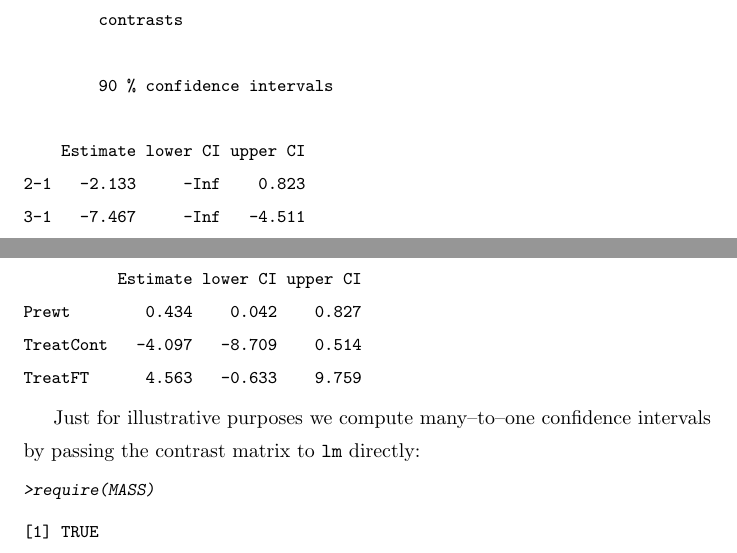
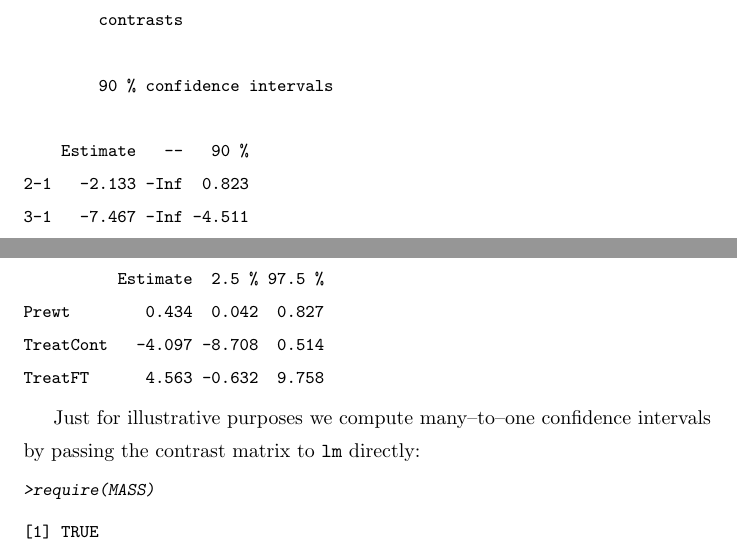
Before and after one commit to cran/multcomp, a LaTeX document (inst/doc/Rmc.tex): two parts of pages 9 and 11 of 13, joined at a grey line, cut so that both start at the same text. The pictures show the PDF file inst/doc/Rmc.pdf that the author committed with the source.

Commit message:
version 0.4-4

```diff
--- a/inst/doc/Rmc.tex
+++ b/inst/doc/Rmc.tex
@@ -196,10 +196,10 @@ Loading required package: mvtnorm
 
 	90 % confidence intervals
 
-                    Estimate lower CI upper CI
-blanketb1-blanketb0   -2.133     -Inf    0.823
-blanketb2-blanketb0   -7.467     -Inf   -4.511
-blanketb3-blanketb0   -1.667     -Inf   -0.036
+                    Estimate   --   90 %
+blanketb1-blanketb0   -2.133 -Inf  0.822
+blanketb2-blanketb0   -7.467 -Inf -4.511
+blanketb3-blanketb0   -1.667 -Inf -0.036
 \end{Soutput}
 \end{Schunk}
 \normalsize
@@ -233,7 +233,3 @@ matrix $\bC$ explicitly:
 
 	90 % confidence intervals
 
-   Estimate lower CI upper CI
-C1  -2.1333     -Inf   0.8225
-C2  -7.4667     -Inf  -4.5108
-C3  -1.6667     -Inf  -0.0360
@@ -317,10 +317,10 @@ simint.formula(formula = minutes ~ blanket, data = recovery,
 
 	90 % confidence intervals
 
-                    Estimate lower CI upper CI
-blanketb0-blanketb1    2.133     -Inf    4.824
-blanketb2-blanketb1   -5.333     -Inf   -1.785
-blanketb3-blanketb1    0.467     -Inf    3.215
+                    Estimate   --   90 %
+blanketb0-blanketb1    2.133 -Inf  4.824
+blanketb2-blanketb1   -5.333 -Inf -1.785
+blanketb3-blanketb1    0.467 -Inf  3.215
 \end{Soutput}
 \end{Schunk}
 \normalsize
@@ -387,10 +387,10 @@ hand. In such cases, the core functions \texttt{csimint} and
 
 	90 % confidence intervals
 
-    Estimate lower CI upper CI
-2-1   -2.133     -Inf    0.823
-3-1   -7.467     -Inf   -4.511
-4-1   -1.667     -Inf   -0.036
+    Estimate   --   90 %
+2-1   -2.133 -Inf  0.823
+3-1   -7.467 -Inf -4.511
+4-1   -1.667 -Inf -0.036
 \end{Soutput}
 \end{Schunk}
 \normalsize
@@ -435,4 +435,4 @@ TreatFT      0.3060571  8.8200682
 
 	95 % confidence intervals
 
-          Estimate lower CI upper CI
+          Estimate  2.5 % 97.5 %
@@ -448,10 +448,10 @@ TreatFT      4.563   -0.633    9.759
 
 	95 % confidence intervals
 
-   Estimate lower CI upper CI
-C1    0.434    0.042    0.827
-C2   -4.097   -8.708    0.514
-C3    4.563   -0.632    9.758
+   Estimate  2.5 % 97.5 %
+C1    0.434  0.042  0.827
+C2   -4.097 -8.708  0.514
+C3    4.563 -0.632  9.758
 \end{Soutput}
 \end{Schunk}
 \normalsize
@@ -479,4 +479,4 @@ TreatFT      0.3818011  8.7443242
 
 	95 % confidence intervals
 
-          Estimate lower CI upper CI
+          Estimate  2.5 % 97.5 %
@@ -508,9 +508,9 @@ by passing the contrast matrix to \texttt{lm} directly:
 
 	95 % confidence intervals
 
-              Estimate lower CI upper CI
-TreatCont-CBT   -4.097   -8.392    0.198
-TreatFT-CBT      4.563   -0.276    9.402
+              Estimate  2.5 % 97.5 %
+TreatCont-CBT   -4.097 -8.392  0.198
+TreatFT-CBT      4.563 -0.276  9.402
 \end{Soutput}
 \begin{Sinput}
 >simint(Postwt ~ Prewt + Treat, data = anorexia)
@@ -524,9 +524,9 @@ simint.formula(formula = Postwt ~ Prewt + Treat, data = anorexia)
 
 	95 % confidence intervals
 
-                   Estimate lower CI upper CI
-TreatCont-TreatCBT   -4.097   -8.392    0.198
-TreatFT-TreatCBT      4.563   -0.276    9.402
+                   Estimate  2.5 % 97.5 %
+TreatCont-TreatCBT   -4.097 -8.392  0.198
+TreatFT-TreatCBT      4.563 -0.276  9.402
 \end{Soutput}
 \end{Schunk}
 \normalsize
```
Also changed, not shown: Rplots.ps (deleted), inst/doc/Rmc.pdf, inst/doc/Rmc.tex (30 more changed lines), 15 other files.
